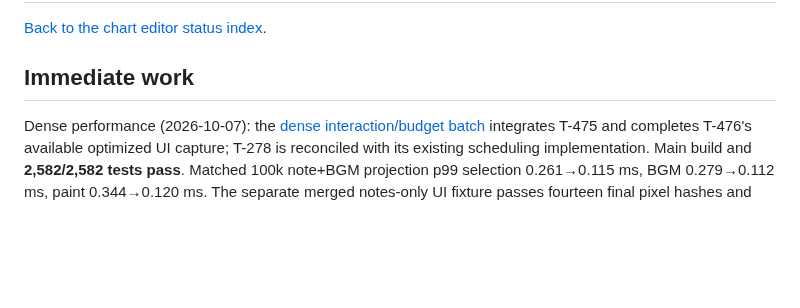
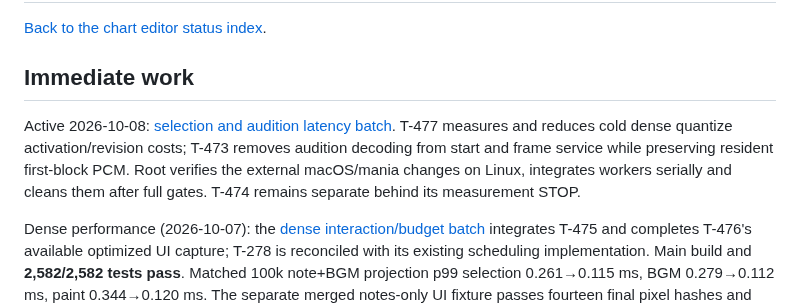
Before and after one commit to zardoru/wormedit, a Markdown page: memory/chart-editor-status/resume.md, the part around the change. Rendered like a GitHub page; blank space fills up the shorter version.

```diff
--- a/memory/chart-editor-status/resume.md
+++ b/memory/chart-editor-status/resume.md
@@ -3,6 +3,8 @@
 [Back to the chart editor status index](../chart-editor-status.md).
 
 ## Immediate work
+
+Active 2026-10-08: [selection and audition latency batch](../coordination/oct8-performance-batch.md). T-477 measures and reduces cold dense quantize activation/revision costs; T-473 removes audition decoding from start and frame service while preserving resident first-block PCM. Root verifies the external macOS/mania changes on Linux, integrates workers serially and cleans them after full gates. T-474 remains separate behind its measurement STOP.
 
 Dense performance (2026-10-07): the [dense interaction/budget batch](../coordination/oct7-dense-batch.md) integrates T-475 and completes T-476's available optimized UI capture; T-278 is reconciled with its existing scheduling implementation. Main build and **2,582/2,582 tests pass**. Matched 100k note+BGM projection p99 selection 0.261→0.115 ms, BGM 0.279→0.112 ms, paint 0.344→0.120 ms. The separate merged notes-only UI fixture passes fourteen final pixel hashes and 3,360 per-frame semantic/counter comparisons. Software raster still dominates and misses 5 ms; actual GPU/display and older-device certification remain pending. Cold selected quantize activation/revision costs remain explicit (553/746 ms at 100k in the worker fixture). Only main remains; clean workers and about 3.1 GB builds removed. Next performance work should address measured cold quantize activation/revision costs or obtain actual GPU/display evidence; T-293 and T-277 remain separate cards. Feature work can resume T-459/T-462/T-464; T-473/T-474 remain planned independently.
 
```
Also changed, not shown: memory/coordination/README.md (+5 -0 lines).
